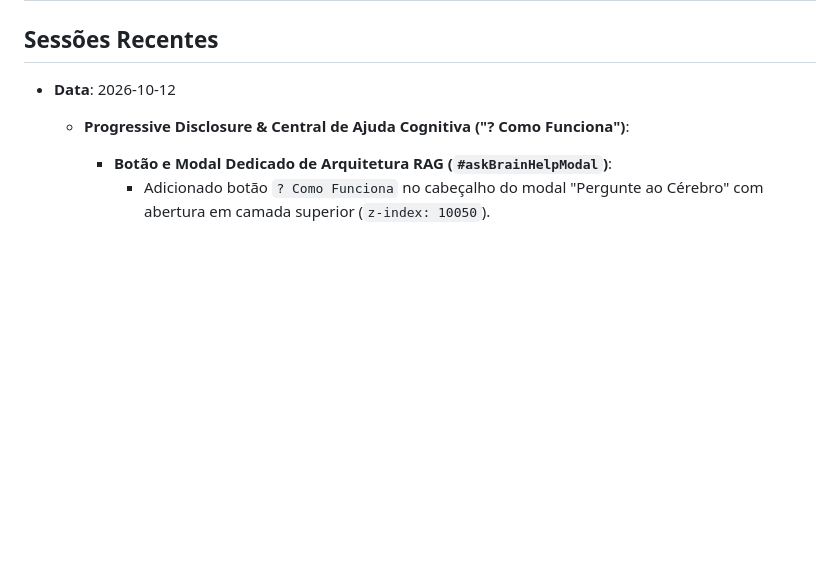
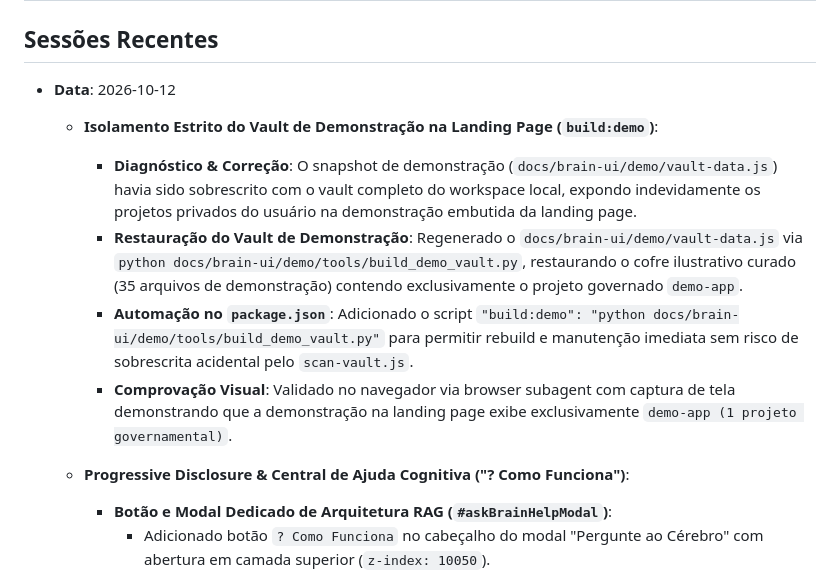
Before and after one commit to alfredorcamara/ai-second-brain, a Markdown page: memory/current-state.md, the part around the change. Rendered like a GitHub page; blank space fills up the shorter version.

Commit message:
docs(memory): documentar isolamento do vault de demonstracao da landing page

```diff
--- a/memory/current-state.md
+++ b/memory/current-state.md
@@ -21,6 +21,11 @@ O AI Second Brain está estruturado como uma plataforma universal de governança
 
 ## Sessões Recentes
 - **Data**: 2026-10-12
+  - **Isolamento Estrito do Vault de Demonstração na Landing Page (`build:demo`)**:
+    - **Diagnóstico & Correção**: O snapshot de demonstração (`docs/brain-ui/demo/vault-data.js`) havia sido sobrescrito com o vault completo do workspace local, expondo indevidamente os projetos privados do usuário na demonstração embutida da landing page.
+    - **Restauração do Vault de Demonstração**: Regenerado o `docs/brain-ui/demo/vault-data.js` via `python docs/brain-ui/demo/tools/build_demo_vault.py`, restaurando o cofre ilustrativo curado (35 arquivos de demonstração) contendo exclusivamente o projeto governado `demo-app`.
+    - **Automação no `package.json`**: Adicionado o script `"build:demo": "python docs/brain-ui/demo/tools/build_demo_vault.py"` para permitir rebuild e manutenção imediata sem risco de sobrescrita acidental pelo `scan-vault.js`.
+    - **Comprovação Visual**: Validado no navegador via browser subagent com captura de tela demonstrando que a demonstração na landing page exibe exclusivamente `demo-app (1 projeto governamental)`.
   - **Progressive Disclosure & Central de Ajuda Cognitiva ("? Como Funciona")**:
     - **Botão e Modal Dedicado de Arquitetura RAG (`#askBrainHelpModal`)**:
       - Adicionado botão `? Como Funciona` no cabeçalho do modal "Pergunte ao Cérebro" com abertura em camada superior (`z-index: 10050`).
```
